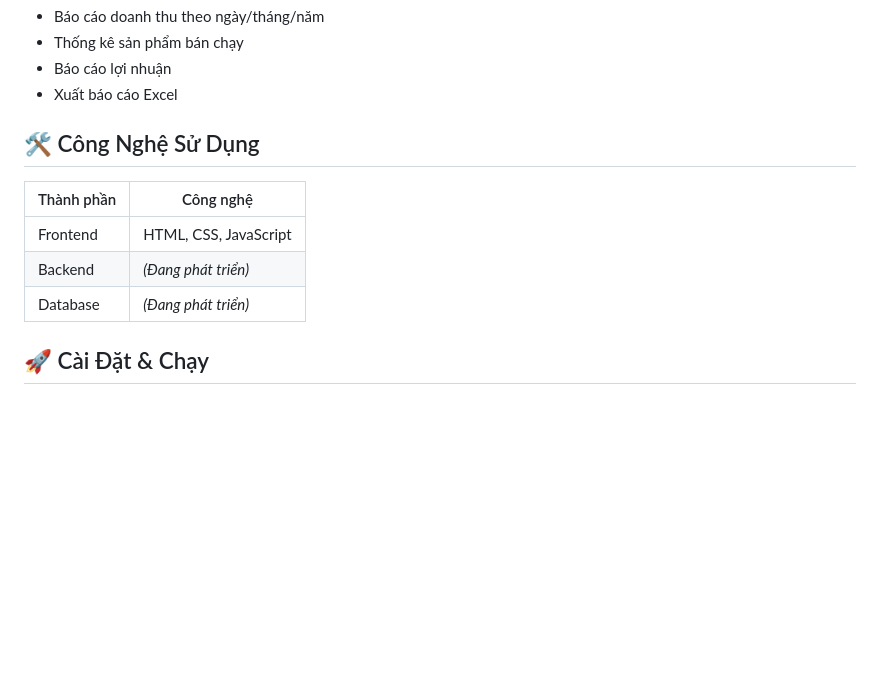
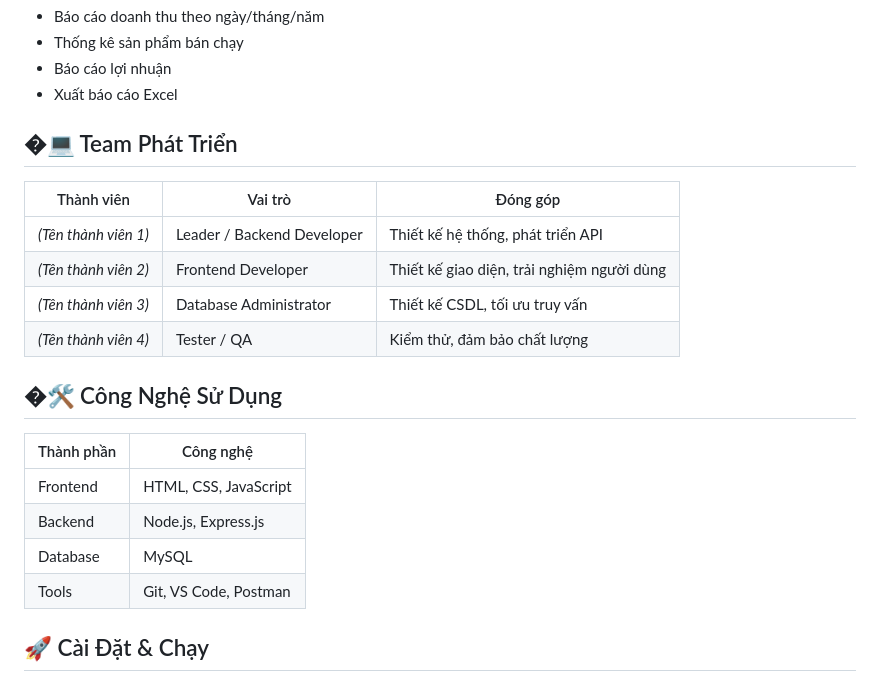
Before and after one commit to Vinhbui2123/QuanLyTapHoa, a Markdown page: README.md, the part around the change. Rendered like a GitHub page; blank space fills up the shorter version.

Commit message:
Cập nhật tech stack và thêm thông tin team

```diff
--- a/README.md
+++ b/README.md
@@ -41,13 +41,23 @@
 - Báo cáo lợi nhuận
 - Xuất báo cáo Excel
 
-## 🛠️ Công Nghệ Sử Dụng
+## �‍💻 Team Phát Triển
+
+| Thành viên | Vai trò | Đóng góp |
+|------------|---------|----------|
+| *(Tên thành viên 1)* | Leader / Backend Developer | Thiết kế hệ thống, phát triển API |
+| *(Tên thành viên 2)* | Frontend Developer | Thiết kế giao diện, trải nghiệm người dùng |
+| *(Tên thành viên 3)* | Database Administrator | Thiết kế CSDL, tối ưu truy vấn |
+| *(Tên thành viên 4)* | Tester / QA | Kiểm thử, đảm bảo chất lượng |
+
+## �🛠️ Công Nghệ Sử Dụng
 
 | Thành phần | Công nghệ |
 |------------|-----------|
 | Frontend | HTML, CSS, JavaScript |
-| Backend | *(Đang phát triển)* |
-| Database | *(Đang phát triển)* |
+| Backend | Node.js, Express.js |
+| Database | MySQL |
+| Tools | Git, VS Code, Postman |
 
 ## 🚀 Cài Đặt & Chạy
 
```
